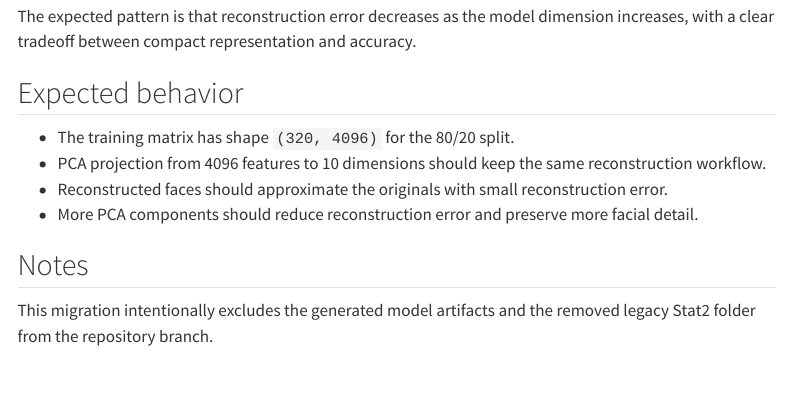
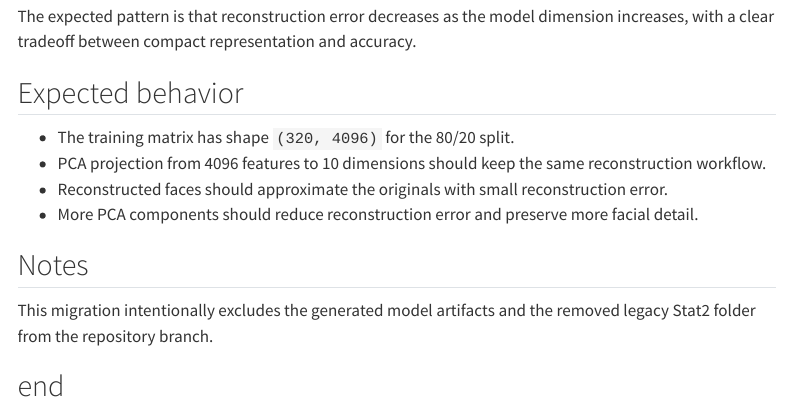
Before and after one commit to math4mad/olivetti-faces-project, a Quarto document (notes/olivetti-pca.qmd): the page in a window 1100 px wide, from 1720 px down. Rendered offline with R 4.5, knitr and Pandoc in place of Quarto, with nearby package versions; some code elsewhere in the file could not run offline; menus at the side of the page are left out.

Commit message:
for test

```diff
--- a/notes/olivetti-pca.qmd
+++ b/notes/olivetti-pca.qmd
@@ -92,3 +92,5 @@ The expected pattern is that reconstruction error decreases as the model dimensi
 ## Notes
 
 This migration intentionally excludes the generated model artifacts and the removed legacy Stat2 folder from the repository branch.
+
+## end
```
